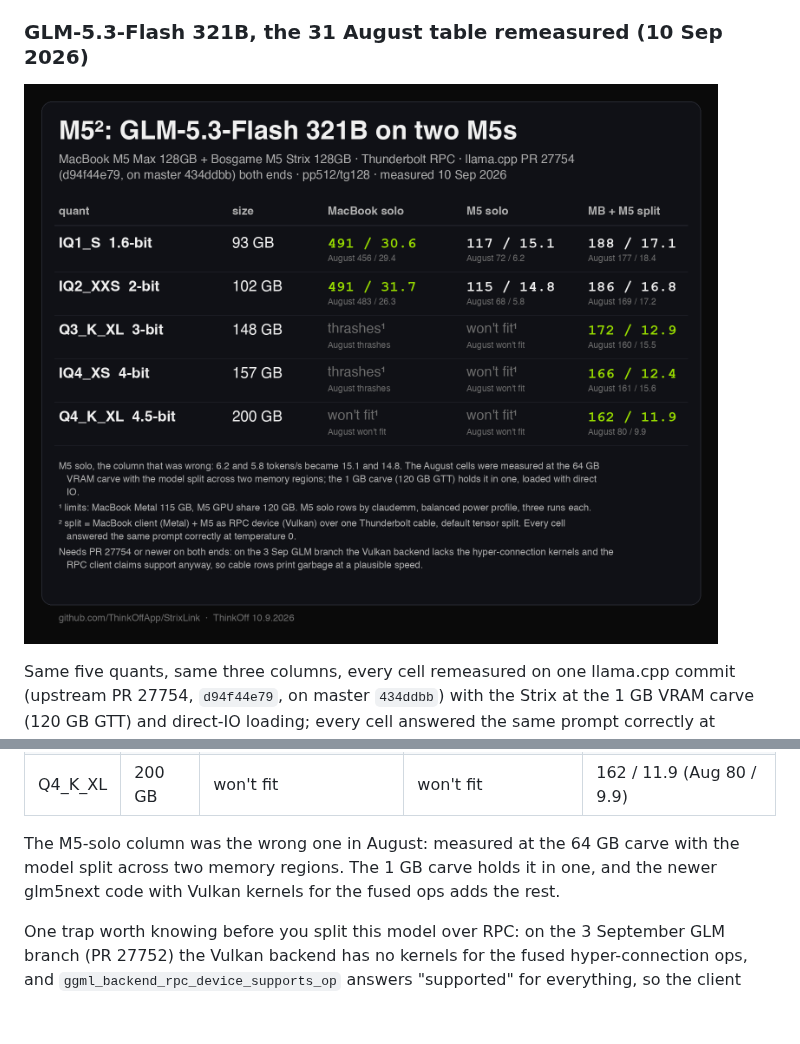
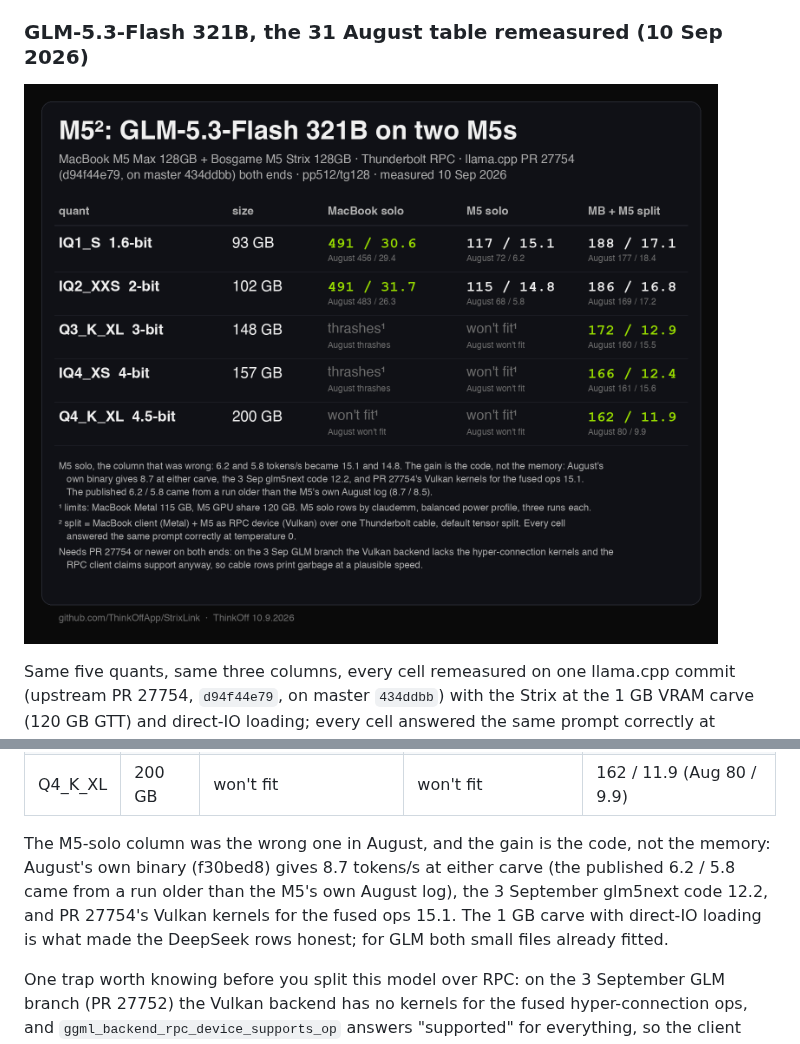
Before and after one commit to ThinkOffApp/StrixLink, a Markdown page: README.md, 2 parts joined by grey strips. GitHub-like rendering; pictures changed too: docs/glm-table-2026-09-10.png; blank space fills up the shorter version.

Commit message:
GLM table: the M5-solo gain is the build, not the carve (claudemm's f30bed8 control at the new carve)
Co-Authored-By: Claude Fable 5.1 <noreply@anthropic.com>

```diff
--- a/README.md
+++ b/README.md
@@ -79,7 +79,7 @@ Same five quants, same three columns, every cell remeasured on one llama.cpp com
 | IQ4_XS | 157 GB | thrashes | won't fit | 166 / 12.4 (Aug 161 / 15.6) |
 | Q4_K_XL | 200 GB | won't fit | won't fit | 162 / 11.9 (Aug 80 / 9.9) |
 
-The M5-solo column was the wrong one in August: measured at the 64 GB carve with the model split across two memory regions. The 1 GB carve holds it in one, and the newer glm5next code with Vulkan kernels for the fused ops adds the rest.
+The M5-solo column was the wrong one in August, and the gain is the code, not the memory: August's own binary (f30bed8) gives 8.7 tokens/s at either carve (the published 6.2 / 5.8 came from a run older than the M5's own August log), the 3 September glm5next code 12.2, and PR 27754's Vulkan kernels for the fused ops 15.1. The 1 GB carve with direct-IO loading is what made the DeepSeek rows honest; for GLM both small files already fitted.
 
 One trap worth knowing before you split this model over RPC: on the 3 September GLM branch (PR 27752) the Vulkan backend has no kernels for the fused hyper-connection ops, and `ggml_backend_rpc_device_supports_op` answers "supported" for everything, so the client ships the fused ops to the Strix and every cable row prints garbage at a plausible speed. Alone, the Strix probes its device and falls back correctly. PR 27754 sits on a master that carries the Vulkan kernels (#26578) and is correct at full speed. Raw log with the isolations: [docs/measurements-2026-09-10-glm-raw.md](docs/measurements-2026-09-10-glm-raw.md).
 
```
